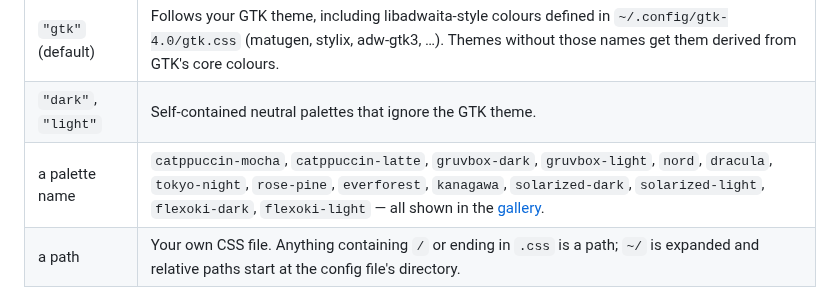
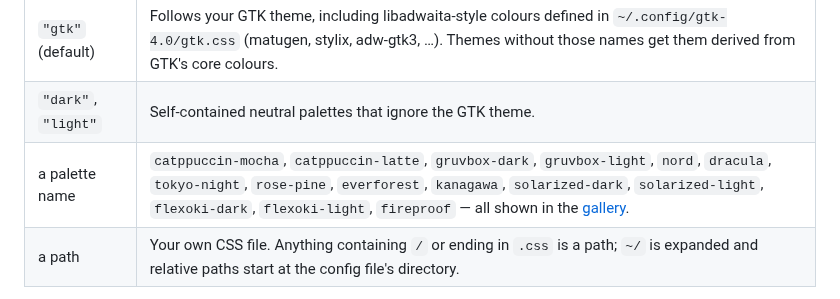
Before and after one commit to nickolaj-jepsen/niri-dynamic-workspaces, a Markdown page: README.md, the part around the change. GitHub-like rendering.

Commit message:
feat: add fireproof theme
The author's desktop palette: a warm Flexoki dark with a
terracotta accent.

Co-Authored-By: Claude Fable 5.1 <noreply@anthropic.com>

```diff
--- a/README.md
+++ b/README.md
@@ -219,7 +219,7 @@ Every theme is rendered in the [theme gallery](docs/themes.md).
 |-------|--------|
 | `"gtk"` (default) | Follows your GTK theme, including libadwaita-style colours defined in `~/.config/gtk-4.0/gtk.css` (matugen, stylix, adw-gtk3, …). Themes without those names get them derived from GTK's core colours. |
 | `"dark"`, `"light"` | Self-contained neutral palettes that ignore the GTK theme. |
-| a palette name | `catppuccin-mocha`, `catppuccin-latte`, `gruvbox-dark`, `gruvbox-light`, `nord`, `dracula`, `tokyo-night`, `rose-pine`, `everforest`, `kanagawa`, `solarized-dark`, `solarized-light`, `flexoki-dark`, `flexoki-light` — all shown in the [gallery](docs/themes.md). |
+| a palette name | `catppuccin-mocha`, `catppuccin-latte`, `gruvbox-dark`, `gruvbox-light`, `nord`, `dracula`, `tokyo-night`, `rose-pine`, `everforest`, `kanagawa`, `solarized-dark`, `solarized-light`, `flexoki-dark`, `flexoki-light`, `fireproof` — all shown in the [gallery](docs/themes.md). |
 | a path | Your own CSS file. Anything containing `/` or ending in `.css` is a path; `~/` is expanded and relative paths start at the config file's directory. |
 
 A theme file is ordinary [GTK CSS](https://docs.gtk.org/gtk4/css-properties.html) and only needs what it changes: primaries it leaves out still come from the GTK theme. It is re-read every time the overlay opens, daemon included; CSS errors are reported on stderr and the rest of the file still applies.
```
Also changed, not shown: docs/themes.md (+29 -0 lines), docs/themes/fireproof.png (added), 1 other file.
